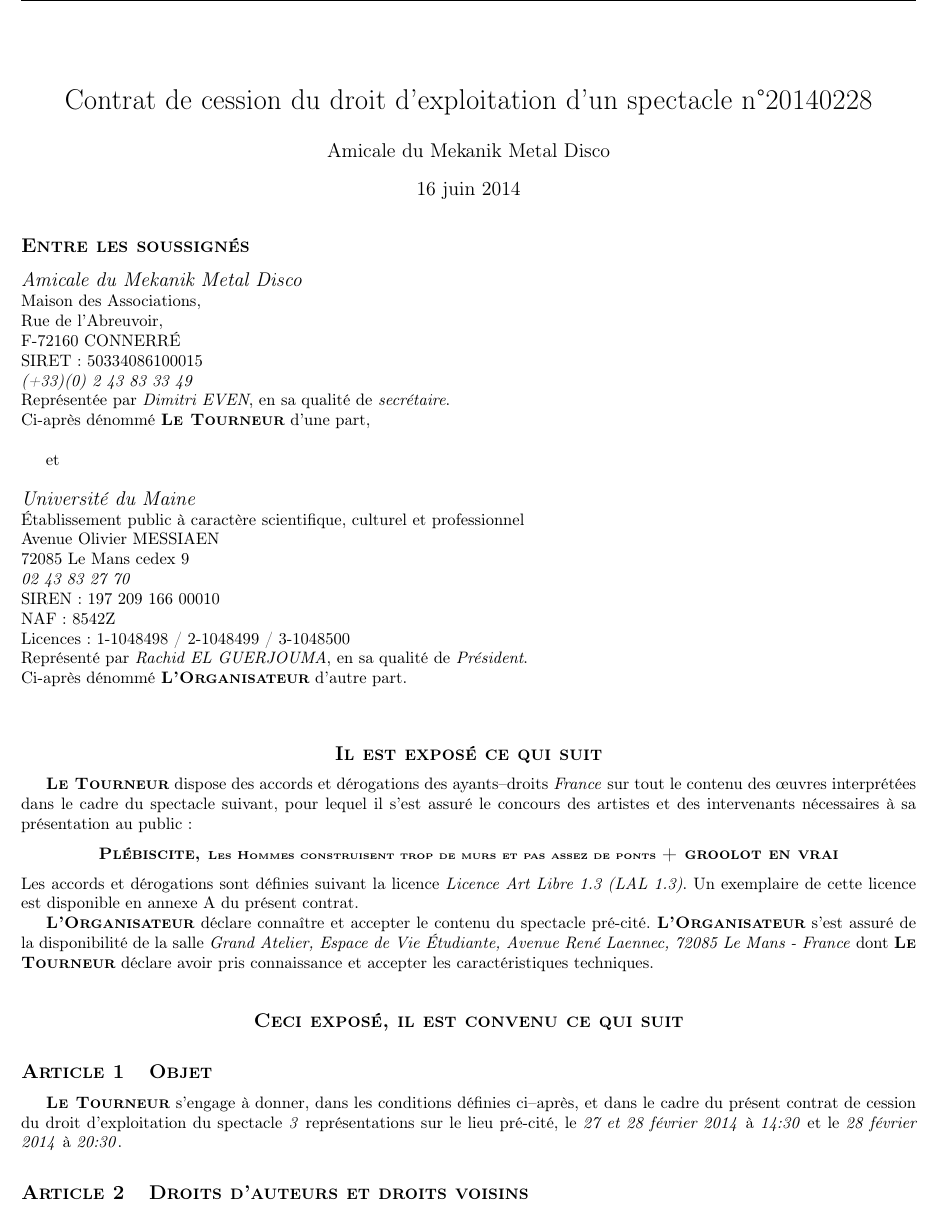
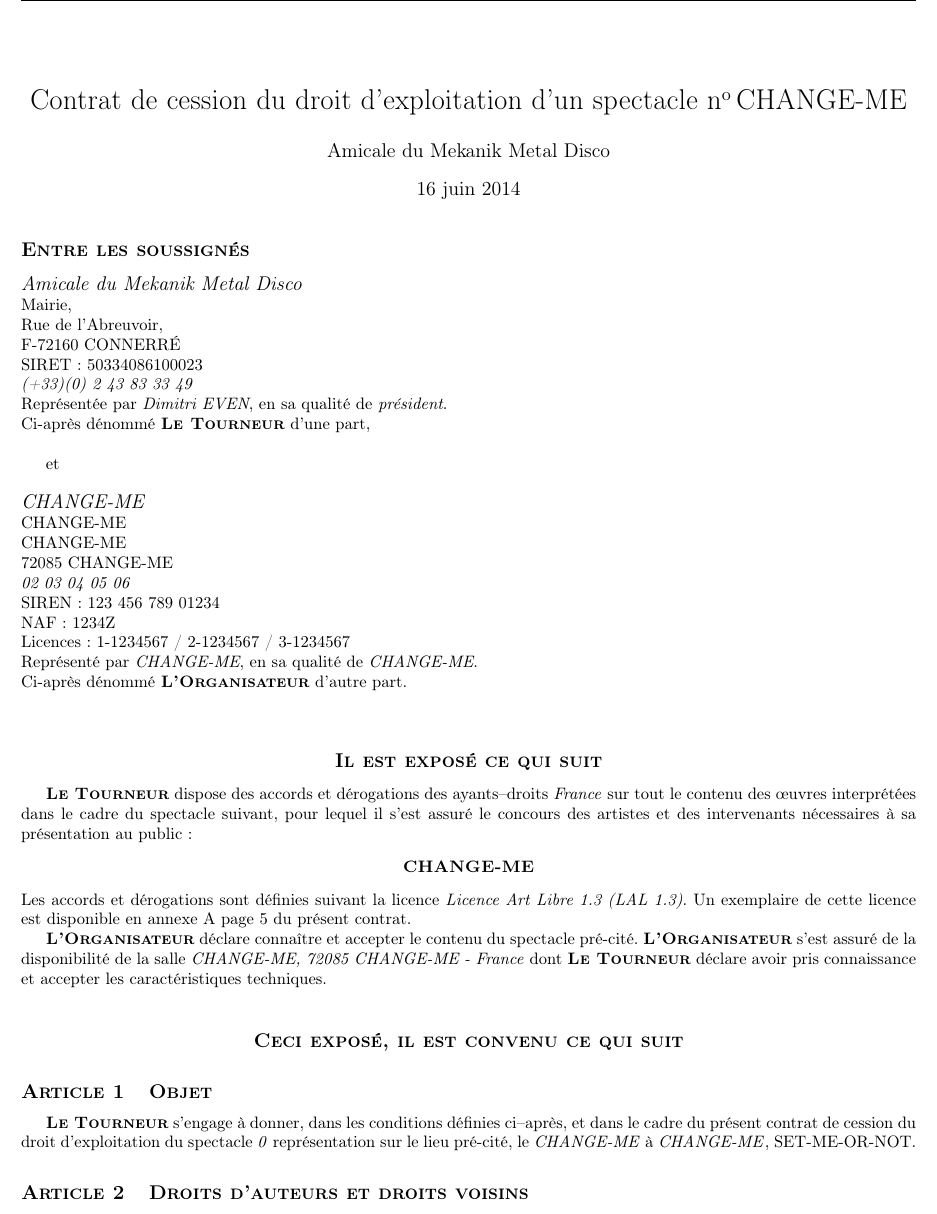
Before and after one commit to AMMD/contrat_de_cession, a LaTeX document (main.tex, which reads config.tex): part of page 1 of 7, cut at the place of the change. Compiled offline with pdfLaTeX.

Commit message:
Situation de base où tout le contenu est à configurer dans le fichier config.tex

```diff
--- a/config.tex
+++ b/config.tex
@@ -1,27 +1,27 @@
 \newcommand{\VILLEAMMD}{CONNERR\'E}
-\newcommand{\ADRAMMD}{Maison des Associations,\\ Rue de l'Abreuvoir}
+\newcommand{\ADRAMMD}{Mairie,\\ Rue de l'Abreuvoir}
 \newcommand{\CPAMMD}{72160}
 \newcommand{\TELAMMD}{(+33)(0) 2 43 83 33 49}
 \newcommand{\REPRESENTANTAMMD}{Dimitri EVEN}
-\newcommand{\QUALITEREPRESENTANT}{secr\'etaire}
-\newcommand{\SIRETAMMD}{SIRET : 50334086100015}
+\newcommand{\QUALITEREPRESENTANT}{président}
+\newcommand{\SIRETAMMD}{SIRET : 50334086100023}
 \newcommand{\HorF}{}
 \newcommand{\AMMDlong}{Amicale du Mekanik Metal Disco}
 
-\newcommand{\NUMBERCONTRAT}{20140228}
-\newcommand{\BANDNAME}{groolot}
-\newcommand{\RAISONSOCIALE}{Universit\'e du Maine}
-\newcommand{\ADRESSE}{\'Etablissement public \`a caract\`ere scientifique, culturel et professionnel\newline Avenue Olivier MESSIAEN\newline 72085 Le Mans cedex 9}
-\newcommand{\TELEPHONE}{02 43 83 27 70}
-\newcommand{\SIRET}{SIREN : 197 209 166 00010\newline NAF : 8542Z}
-\newcommand{\ENTREPRENEUR}{Licences : 1-1048498 / 2-1048499 / 3-1048500}
+\newcommand{\NUMBERCONTRAT}{CHANGE-ME}
+\newcommand{\BANDNAME}{CHANGE-ME}
+\newcommand{\RAISONSOCIALE}{CHANGE-ME}
+\newcommand{\ADRESSE}{CHANGE-ME\newline CHANGE-ME\newline 72085 CHANGE-ME}
+\newcommand{\TELEPHONE}{02 03 04 05 06}
+\newcommand{\SIRET}{SIREN : 123 456 789 01234\newline NAF : 1234Z}
+\newcommand{\ENTREPRENEUR}{Licences : 1-1234567 / 2-1234567 / 3-1234567}
 \newcommand{\CAT}{}
-\newcommand{\REPRESENTANT}{Rachid EL GUERJOUMA}
-\newcommand{\QUALITE}{Pr\'esident}
+\newcommand{\REPRESENTANT}{CHANGE-ME}
+\newcommand{\QUALITE}{CHANGE-ME}
 \newcommand{\PAYS}{France}
-\newcommand{\NOMSPECTACLE}{Pl\'ebiscite, \scriptsize{Les Hommes construisent trop de murs et pas assez de ponts} \normalsize + groolot en vrai}
-\newcommand{\DUREESPECTACLE}{70}
-\newcommand{\NBBANDPERS}{3}
+\newcommand{\NOMSPECTACLE}{CHANGE-ME}
+\newcommand{\DUREESPECTACLE}{0} % CHANGE-ME
+\newcommand{\NBBANDPERS}{0} % CHANGE-ME
 \newcommand{\LICENCETYPE}{Licence Art Libre 1.3 (LAL 1.3)}
 \newcommand{\INPUTLICENCE}{\input{lal}}
 \newcommand{\INPUTTEXTELICENCE}{\input{texte_lal}}
@@ -38,7 +37,2 @@
 \end{itemize}
 }
-\newcommand{\NOMADRSALLE}{Grand Atelier, Espace de Vie \'Etudiante, Avenue Ren\'e Laennec, 72085 Le Mans - France}
-\newcommand{\NBREPR}{3}
-\newcommand{\DATEREP}{27 et 28 f\'evrier 2014}
-\newcommand{\HEUREREP}{14:30}
-\newcommand{\COMPLEMENTREP}{ et le \emph{28 f\'evrier 2014} \`a \emph{20:30}}
@@ -47,2 +44,0 @@
-\newcommand{\NBAFFICHES}{0}
-\newcommand{\NBFLYERS}{0}
@@ -74,4 +71,0 @@
-\newcommand{\HEUREMONTAGE}{18:00}
-\newcommand{\DATEDEMONTAGE}{28 f\'evrier 2014}
-\newcommand{\HEUREDEMONTAGE}{23:00}
-\newcommand{\NBEX}{2}
--- a/main.tex
+++ b/main.tex
@@ -18,6 +18,7 @@
 \usepackage{lastpage}
 \usepackage{eurosym}
 \usepackage{ifthen}
+\usepackage[french]{varioref}
 
 \include{config}
 
@@ -25,7 +26,7 @@
 \setmarginsrb{1cm}{1cm}{1cm}{1cm}{2em}{0.5cm}{1em}{0.5cm}
 
 % Titre
-\title{Contrat de cession du droit d'exploitation d'un spectacle n°\NUMBERCONTRAT{}}
+\title{Contrat de cession du droit d'exploitation d'un spectacle \no \NUMBERCONTRAT{}}
 \author{\AMMDlong}
 
 % Tripartite
@@ -102,7 +103,7 @@
 \end{center}
 Les accords et d\'erogations sont d\'efinies suivant la licence
 \emph{\LICENCETYPE{}}. Un exemplaire de cette licence est disponible en
-annexe \ref{sec:licence} du pr\'esent contrat.
+annexe \vref{sec:licence} du pr\'esent contrat.
 
 \OR\ d\'eclare conna\^itre et accepter le contenu du spectacle pr\'e-cit\'e.
 \OR\ s'est assur\'e de la disponibilit\'e de la salle
```
Also changed, not shown: config.tex (50 more changed lines), main.tex (12 more changed lines).
